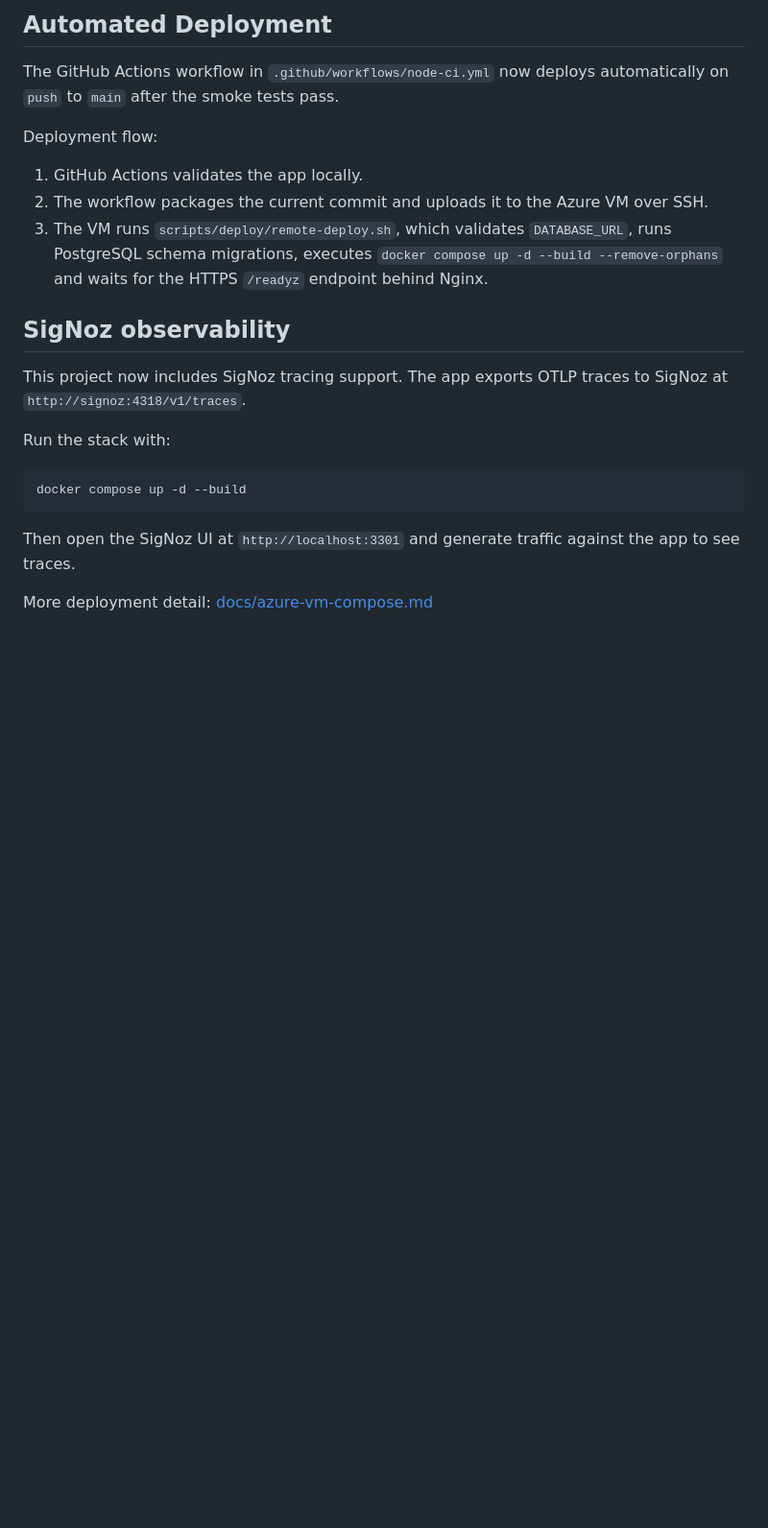
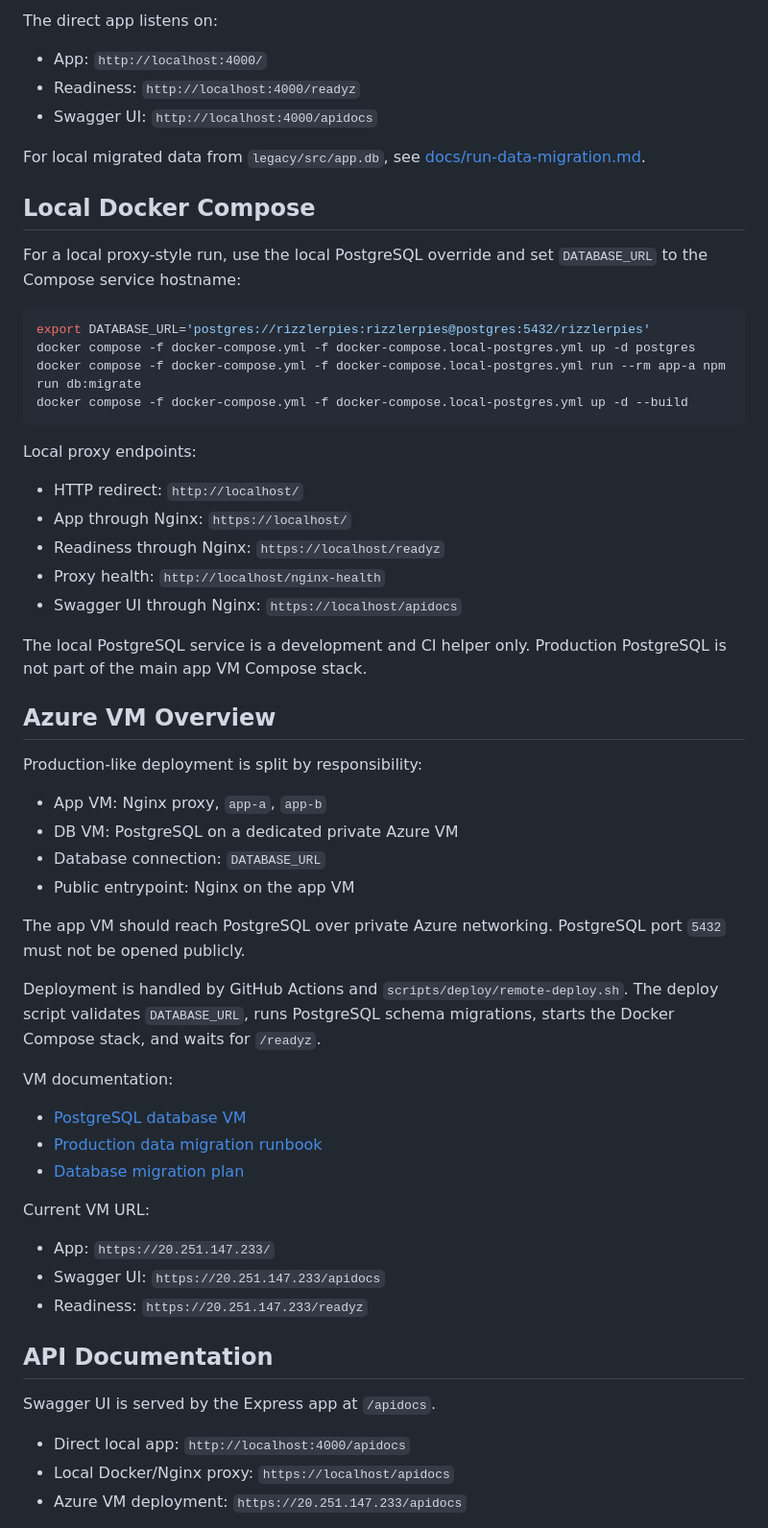
Before and after one commit to TheRizzlersOrg4Semester/Rizzlerpies, a Markdown page: README.md, the part around one of its changes. Shown at 96% size. GitHub-like rendering; blank space fills up the shorter version.

````diff
--- a/README.md
+++ b/README.md
@@ -85,25 +55,71 @@ bash scripts/azure/teardown.sh
 ```
 
-## Automated Deployment
+The direct app listens on:
 
-The GitHub Actions workflow in `.github/workflows/node-ci.yml` now deploys automatically on `push` to `main` after the smoke tests pass.
+- App: `http://localhost:4000/`
+- Readiness: `http://localhost:4000/readyz`
+- Swagger UI: `http://localhost:4000/apidocs`
 
-Deployment flow:
+For local migrated data from `legacy/src/app.db`, see
+[docs/run-data-migration.md](docs/run-data-migration.md).
 
-1. GitHub Actions validates the app locally.
-2. The workflow packages the current commit and uploads it to the Azure VM over SSH.
-3. The VM runs `scripts/deploy/remote-deploy.sh`, which validates `DATABASE_URL`, runs PostgreSQL schema migrations, executes `docker compose up -d --build --remove-orphans` and waits for the HTTPS `/readyz` endpoint behind Nginx.
+## Local Docker Compose
 
-## SigNoz observability
-
-This project now includes SigNoz tracing support. The app exports OTLP traces to SigNoz at `http://signoz:4318/v1/traces`.
-
-Run the stack with:
+For a local proxy-style run, use the local PostgreSQL override and set
+`DATABASE_URL` to the Compose service hostname:
 
 ```bash
-docker compose up -d --build
+export DATABASE_URL='postgres://rizzlerpies:rizzlerpies@postgres:5432/rizzlerpies'
+docker compose -f docker-compose.yml -f docker-compose.local-postgres.yml up -d postgres
+docker compose -f docker-compose.yml -f docker-compose.local-postgres.yml run --rm app-a npm run db:migrate
+docker compose -f docker-compose.yml -f docker-compose.local-postgres.yml up -d --build
 ```
 
-Then open the SigNoz UI at `http://localhost:3301` and generate traffic against the app to see traces.
+Local proxy endpoints:
 
-More deployment detail: [docs/azure-vm-compose.md](docs/azure-vm-compose.md)
+- HTTP redirect: `http://localhost/`
+- App through Nginx: `https://localhost/`
+- Readiness through Nginx: `https://localhost/readyz`
+- Proxy health: `http://localhost/nginx-health`
+- Swagger UI through Nginx: `https://localhost/apidocs`
+
+The local PostgreSQL service is a development and CI helper only. Production
+PostgreSQL is not part of the main app VM Compose stack.
+
+## Azure VM Overview
+
+Production-like deployment is split by responsibility:
+
+- App VM: Nginx proxy, `app-a`, `app-b`
+- DB VM: PostgreSQL on a dedicated private Azure VM
+- Database connection: `DATABASE_URL`
+- Public entrypoint: Nginx on the app VM
+
+The app VM should reach PostgreSQL over private Azure networking. PostgreSQL
+port `5432` must not be opened publicly.
+
+Deployment is handled by GitHub Actions and
+`scripts/deploy/remote-deploy.sh`. The deploy script validates `DATABASE_URL`,
+runs PostgreSQL schema migrations, starts the Docker Compose stack, and waits
+for `/readyz`.
+
+VM documentation:
+
+- [PostgreSQL database VM](docs/postgres-db-vm.md)
+- [Production data migration runbook](docs/production-data-migration-runbook.md)
+- [Database migration plan](docs/database-migration-plan.md)
+
+Current VM URL:
+
+- App: `https://20.251.147.233/`
+- Swagger UI: `https://20.251.147.233/apidocs`
+- Readiness: `https://20.251.147.233/readyz`
+
+## API Documentation
+
+Swagger UI is served by the Express app at `/apidocs`.
+
+- Direct local app: `http://localhost:4000/apidocs`
+- Local Docker/Nginx proxy: `https://localhost/apidocs`
+- Azure VM deployment: `https://20.251.147.233/apidocs`
+
````
Also changed, not shown: other parts of README.md (+96 -57 lines).
